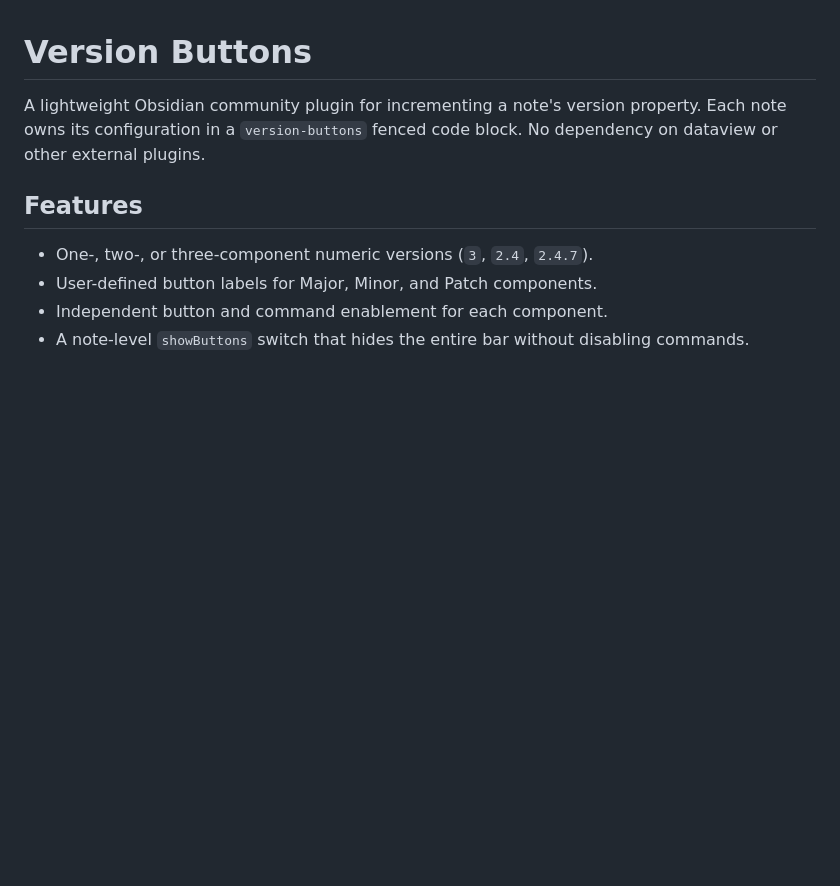
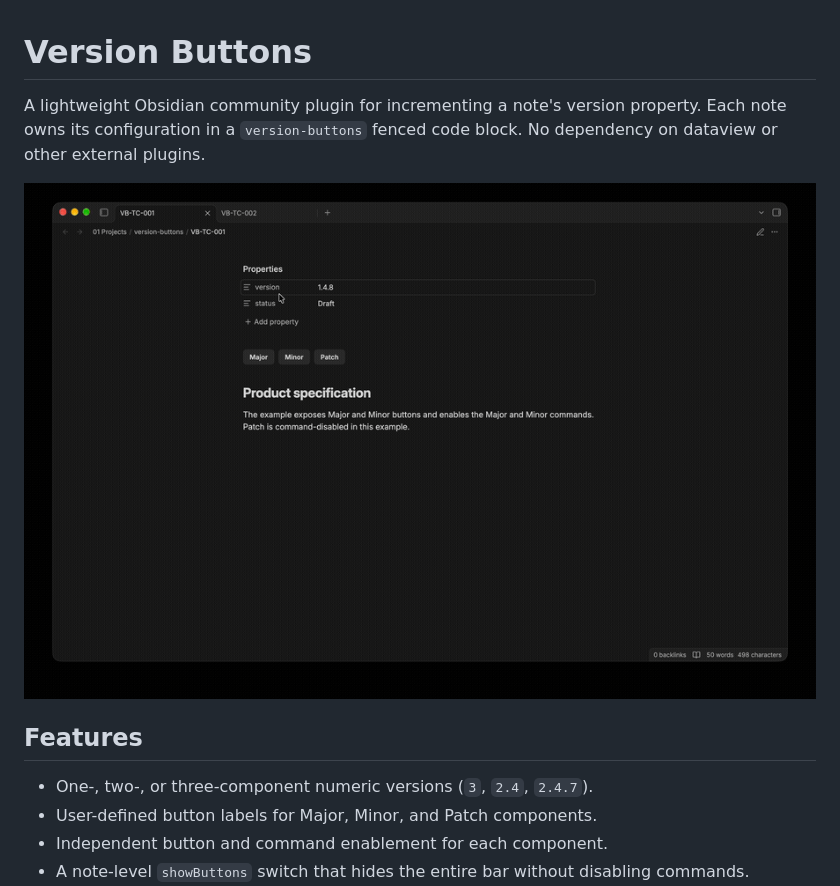
Before and after one commit to meet-v/obsidian-version-buttons, a Markdown page: README.md, the part around the change. Rendered like a GitHub page; pictures changed too: examples/demo.gif (added); blank space fills up the shorter version.

Commit message:
added demo video

```diff
--- a/README.md
+++ b/README.md
@@ -1,6 +1,8 @@
 # Version Buttons
 
 A lightweight Obsidian community plugin for incrementing a note's version property. Each note owns its configuration in a `version-buttons` fenced code block. No dependency on dataview or other external plugins.
+
+![Demo](./examples/demo.gif)
 
 ## Features
 
```
